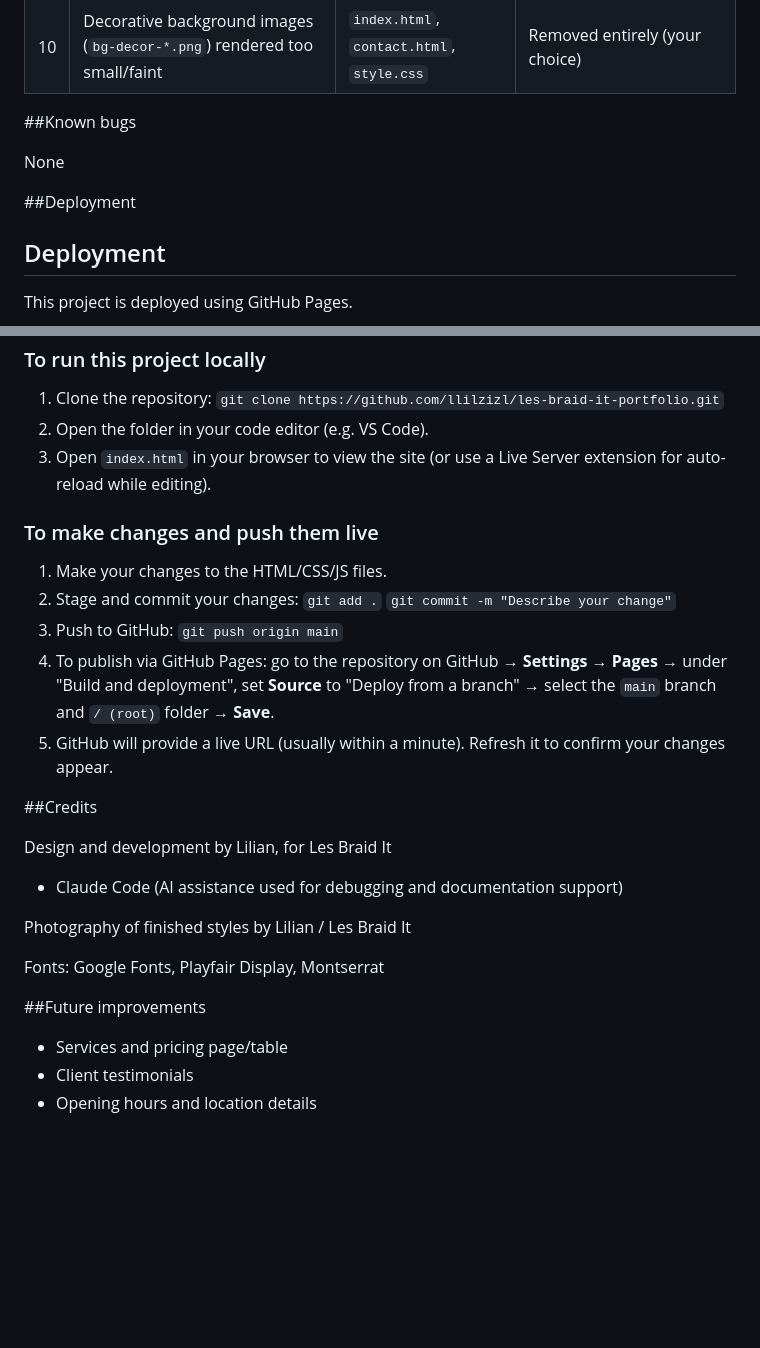
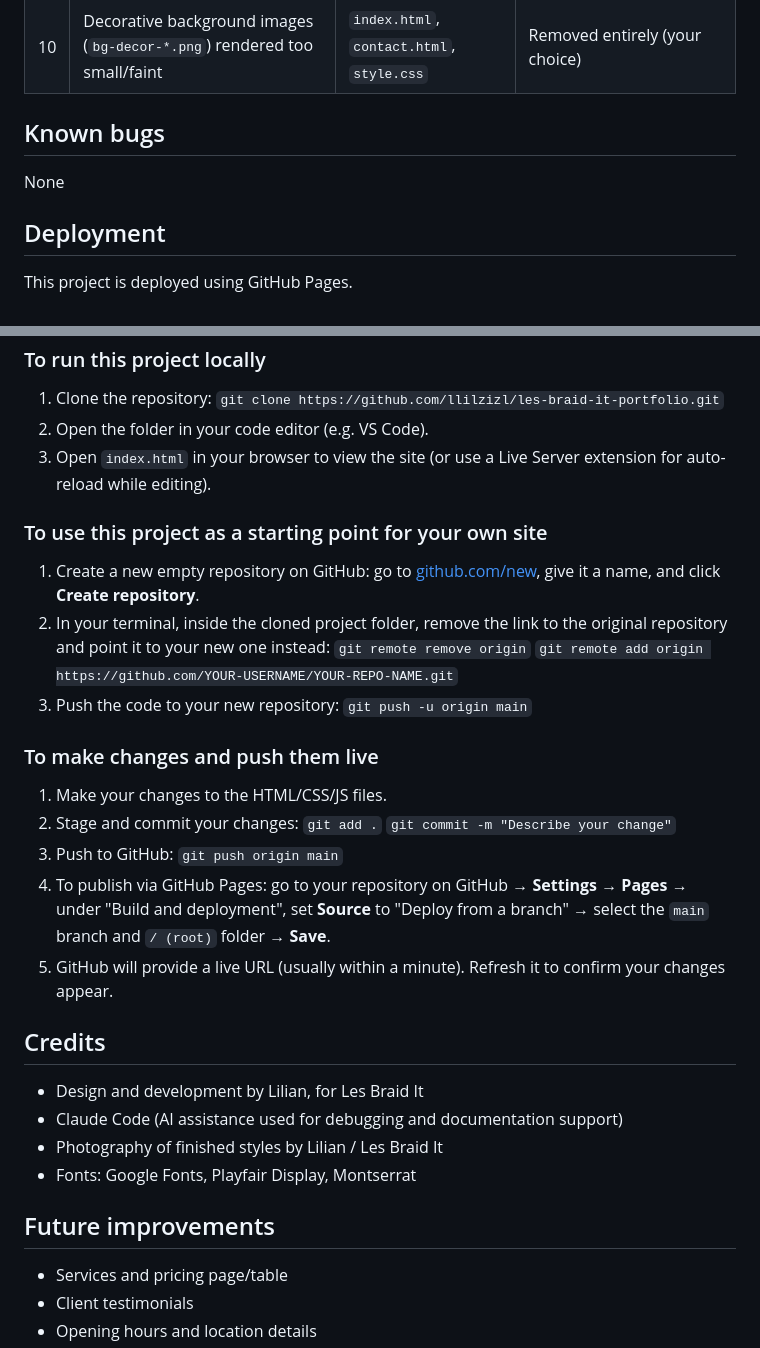
Before and after one commit to llilzizl/les-braid-it-portfolio, a Markdown page: README.md, 2 parts joined by grey strips. Rendered like a GitHub page; blank space fills up the shorter version.

Commit message:
Fix section headings formatting in README
Updated section headings for consistency and clarity.

```diff
--- a/README.md
+++ b/README.md
@@ -230,11 +233,9 @@ Testing Log :
 | 10 | Decorative background images (`bg-decor-*.png`) rendered too small/faint | `index.html`, `contact.html`, `style.css` | Removed entirely (your choice) |
 
 
-##Known bugs
+## Known bugs
 
 None
-
-##Deployment
 
 ## Deployment
 
@@ -249,6 +250,14 @@ The live site is hosted at: https://llilzizl.github.io/les-braid-it-portfolio/
 2. Open the folder in your code editor (e.g. VS Code).
 3. Open `index.html` in your browser to view the site (or use a Live Server extension for auto-reload while editing).
 
+### To use this project as a starting point for your own site
+1. Create a new empty repository on GitHub: go to [github.com/new](https://github.com/new), give it a name, and click **Create repository**.
+2. In your terminal, inside the cloned project folder, remove the link to the original repository and point it to your new one instead:
+   `git remote remove origin`
+   `git remote add origin https://github.com/YOUR-USERNAME/YOUR-REPO-NAME.git`
+3. Push the code to your new repository:
+   `git push -u origin main`
+
 ### To make changes and push them live
 1. Make your changes to the HTML/CSS/JS files.
 2. Stage and commit your changes:
@@ -256,19 +265,17 @@ The live site is hosted at: https://llilzizl.github.io/les-braid-it-portfolio/
    `git commit -m "Describe your change"`
 3. Push to GitHub:
    `git push origin main`
-4. To publish via GitHub Pages: go to the repository on GitHub → **Settings** → **Pages** → under "Build and deployment", set **Source** to "Deploy from a branch" → select the `main` branch and `/ (root)` folder → **Save**.
+4. To publish via GitHub Pages: go to your repository on GitHub → **Settings** → **Pages** → under "Build and deployment", set **Source** to "Deploy from a branch" → select the `main` branch and `/ (root)` folder → **Save**.
 5. GitHub will provide a live URL (usually within a minute). Refresh it to confirm your changes appear.
 
-##Credits
+## Credits
 
-Design and development by Lilian, for Les Braid It
+- Design and development by Lilian, for Les Braid It
 - Claude Code (AI assistance used for debugging and documentation support)
+- Photography of finished styles by Lilian / Les Braid It
+- Fonts: Google Fonts, Playfair Display, Montserrat
 
-Photography of finished styles by Lilian / Les Braid It
-
-Fonts: Google Fonts, Playfair Display, Montserrat
-
-##Future improvements
+## Future improvements
 
 - Services and pricing page/table
 - Client testimonials
```
Also changed, not shown: other parts of README.md (+13 -10 lines).
